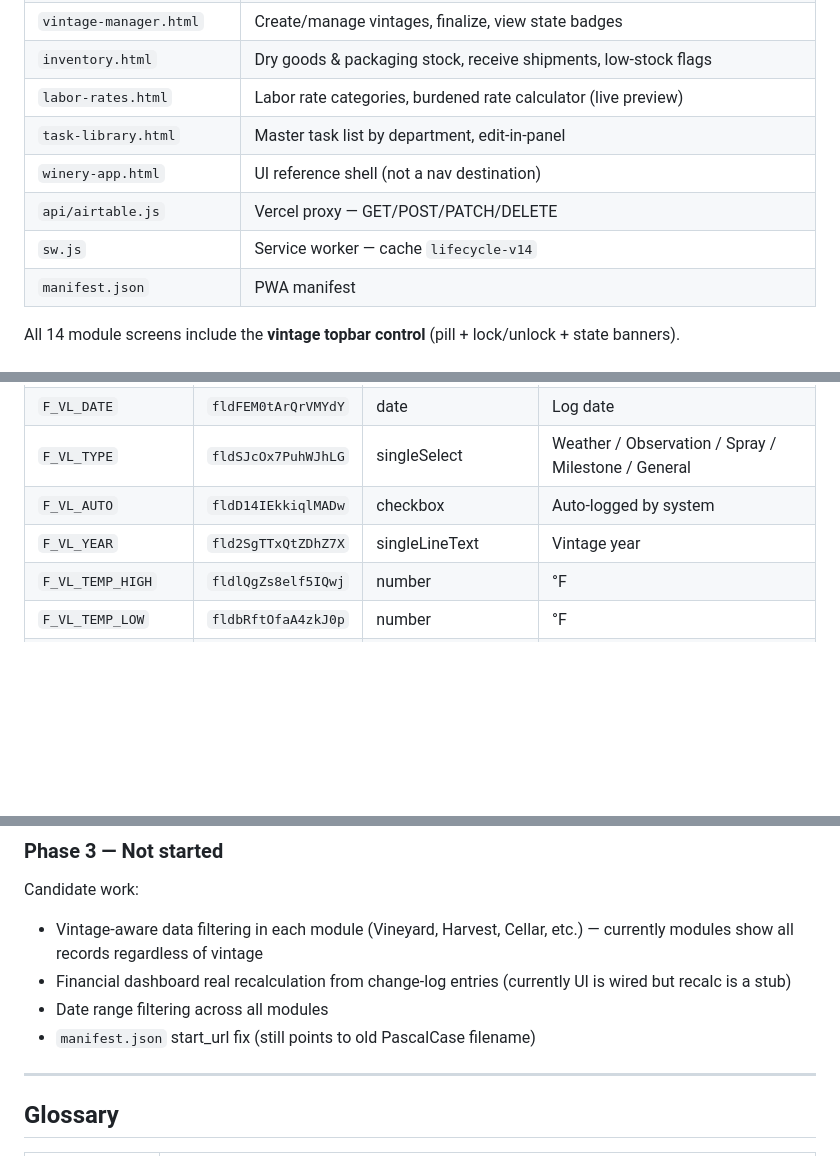
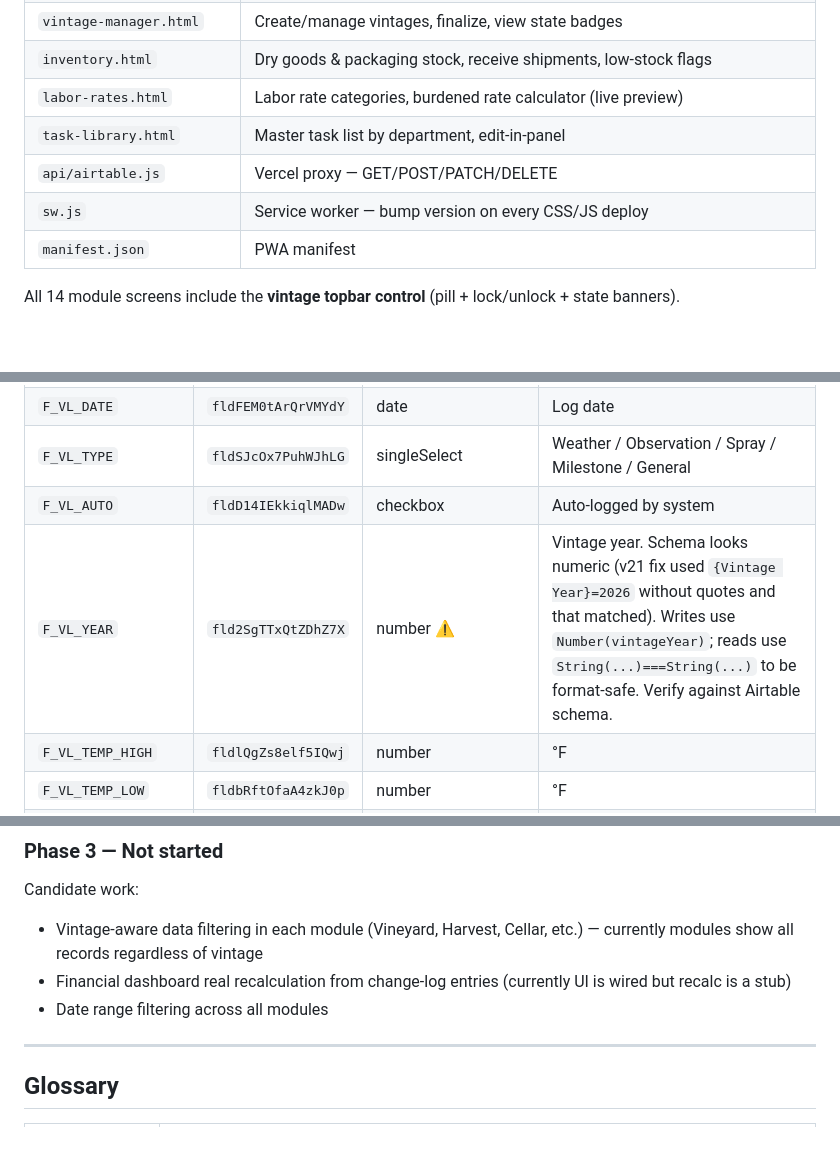
Before and after one commit to stewardof-thevines/LifeCycle-Manager, a Markdown page: CLAUDE.md, 3 parts joined by grey strips. Rendered like a GitHub page; blank space fills up the shorter version.

```diff
--- a/CLAUDE.md
+++ b/CLAUDE.md
@@ -51,9 +51,8 @@ All files use **lowercase-hyphenated** naming. The old `PascalCase_version.html`
 | `inventory.html` | Dry goods & packaging stock, receive shipments, low-stock flags |
 | `labor-rates.html` | Labor rate categories, burdened rate calculator (live preview) |
 | `task-library.html` | Master task list by department, edit-in-panel |
-| `winery-app.html` | UI reference shell (not a nav destination) |
 | `api/airtable.js` | Vercel proxy — GET/POST/PATCH/DELETE |
-| `sw.js` | Service worker — cache `lifecycle-v14` |
+| `sw.js` | Service worker — bump version on every CSS/JS deploy |
 | `manifest.json` | PWA manifest |
 
 All 14 module screens include the **vintage topbar control** (pill + lock/unlock + state banners).
@@ -173,7 +172,7 @@ All reads/writes go through `/api/airtable.js`. Always use `returnFieldsByFieldI
 | `F_VL_DATE` | `fldFEM0tArQrVMYdY` | date | Log date |
 | `F_VL_TYPE` | `fldSJcOx7PuhWJhLG` | singleSelect | Weather / Observation / Spray / Milestone / General |
 | `F_VL_AUTO` | `fldD14IEkkiqlMADw` | checkbox | Auto-logged by system |
-| `F_VL_YEAR` | `fld2SgTTxQtZDhZ7X` | singleLineText | Vintage year |
+| `F_VL_YEAR` | `fld2SgTTxQtZDhZ7X` | number ⚠ | Vintage year. Schema looks numeric (v21 fix used `{Vintage Year}=2026` without quotes and that matched). Writes use `Number(vintageYear)`; reads use `String(...)===String(...)` to be format-safe. Verify against Airtable schema. |
 | `F_VL_TEMP_HIGH` | `fldlQgZs8elf5IQwj` | number | °F |
 | `F_VL_TEMP_LOW` | `fldbRftOfaA4zkJ0p` | number | °F |
 | `F_VL_RAIN` | `fldYHMFHZAyXbmbkU` | number | inches |
@@ -371,7 +404,6 @@ Candidate work:
 - Vintage-aware data filtering in each module (Vineyard, Harvest, Cellar, etc.) — currently modules show all records regardless of vintage
 - Financial dashboard real recalculation from change-log entries (currently UI is wired but recalc is a stub)
 - Date range filtering across all modules
-- `manifest.json` start_url fix (still points to old PascalCase filename)
 
 ---
 
```
Also changed, not shown: other parts of CLAUDE.md (+48 -14 lines), CHANGELOG.md (+15 -0 lines).
